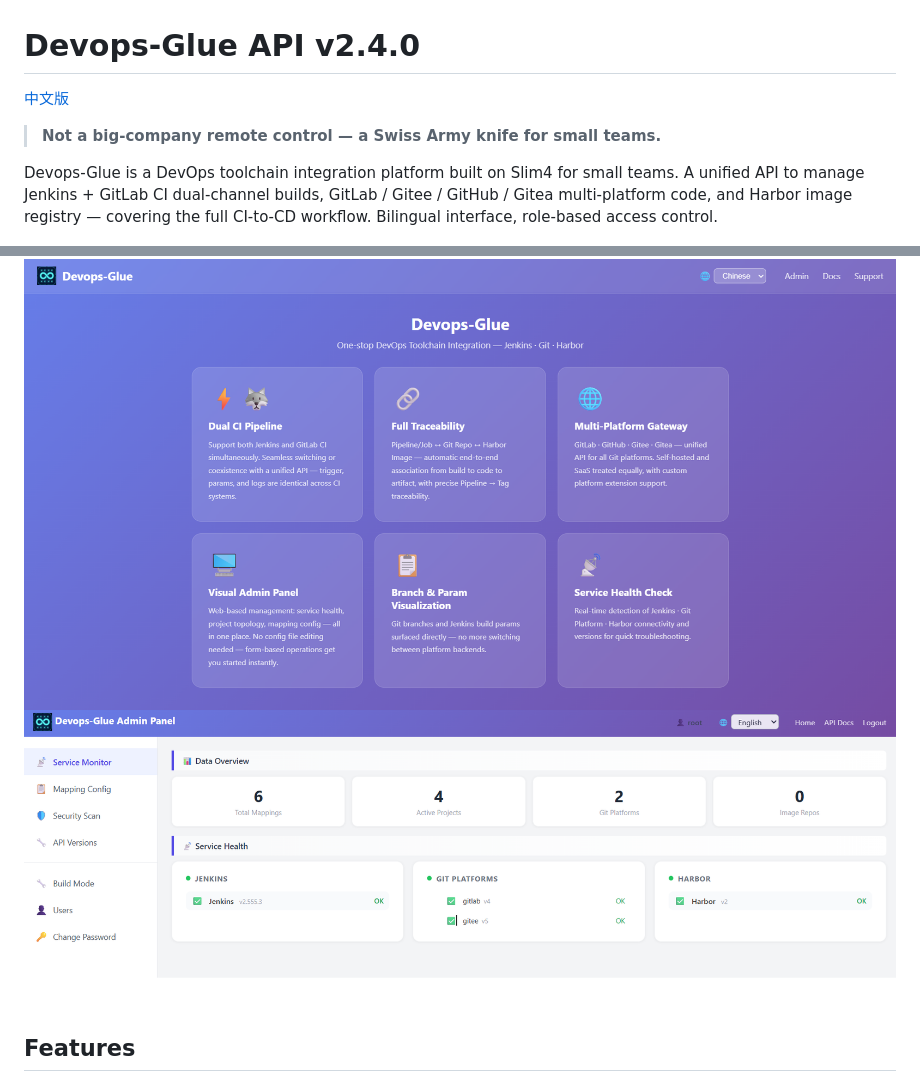
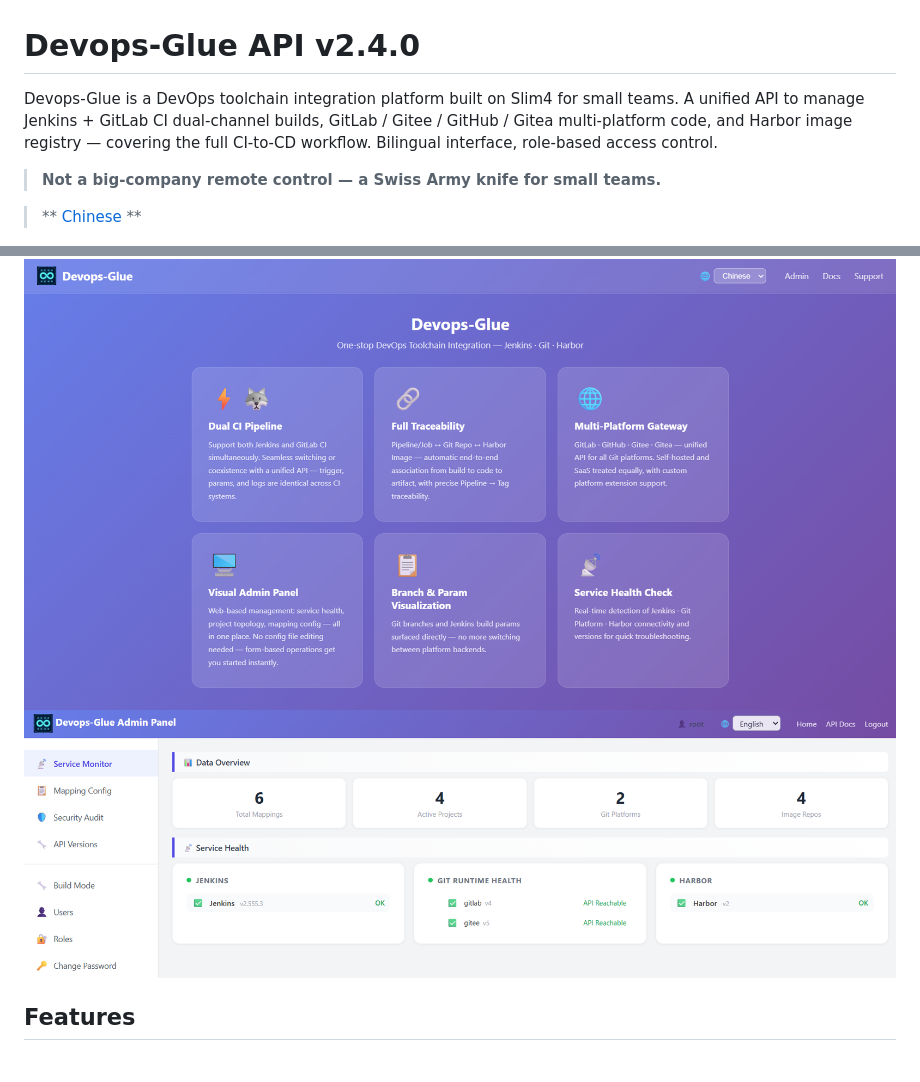
Before and after one commit to jeanslw/Devops-Glue, a Markdown page: README.md, 2 parts joined by grey strips. GitHub-like rendering; pictures changed too: system_running.png.

```diff
--- a/README.md
+++ b/README.md
@@ -1,10 +1,9 @@
 # Devops-Glue API v2.4.0
-
-[中文版](README_ZH-CN.md)
+Devops-Glue is a DevOps toolchain integration platform built on Slim4 for small teams. A unified API to manage Jenkins + GitLab CI dual-channel builds, GitLab / Gitee / GitHub / Gitea multi-platform code, and Harbor image registry — covering the full CI-to-CD workflow. Bilingual interface, role-based access control.
 
 > **Not a big-company remote control — a Swiss Army knife for small teams.**
 
-Devops-Glue is a DevOps toolchain integration platform built on Slim4 for small teams. A unified API to manage Jenkins + GitLab CI dual-channel builds, GitLab / Gitee / GitHub / Gitea multi-platform code, and Harbor image registry — covering the full CI-to-CD workflow. Bilingual interface, role-based access control.
+> ** [Chinese](README_ZH-CN.md) **
 
 ![System Overview](system_info.png)
 ![System Status](system_running.png)
```
Also changed, not shown: README_ZH-CN.md (+2 -1 lines), 9 other files.
